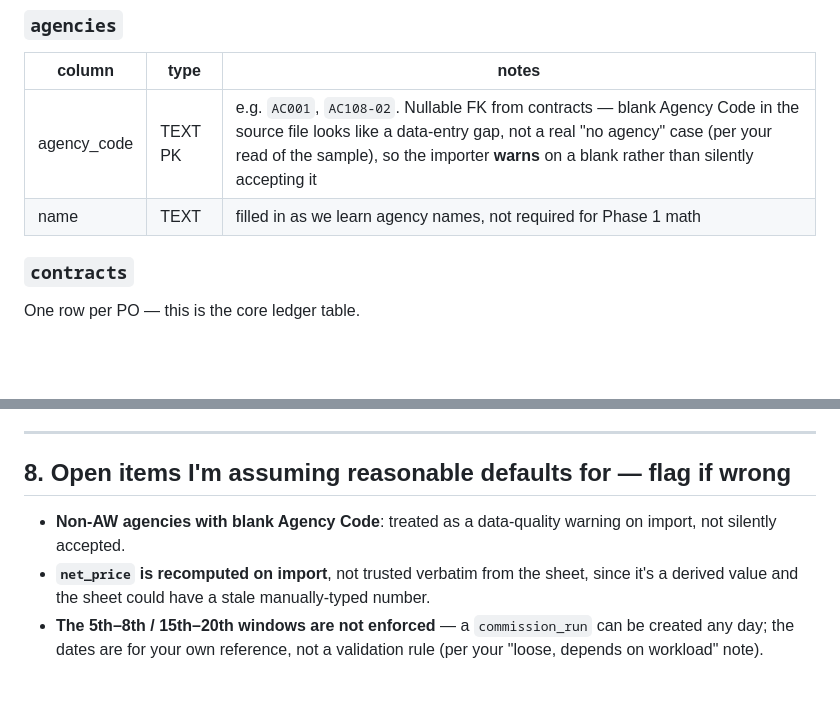
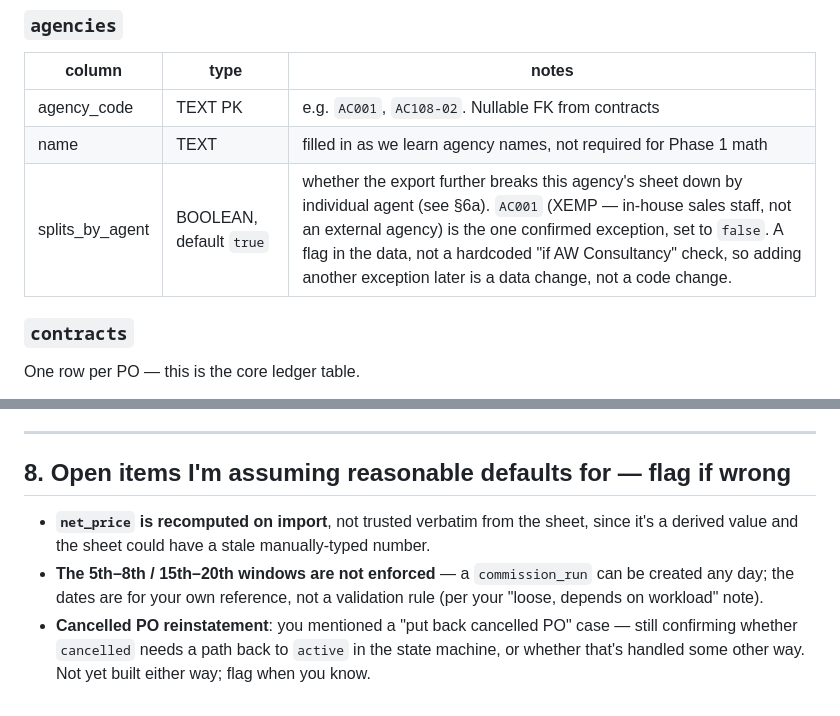
Before and after one commit to kangyeechong/sqlite3-thing, a Markdown page: docs/data_model.md, 2 parts joined by grey strips. Rendered like a GitHub page; blank space fills up the shorter version.

```diff
--- a/docs/data_model.md
+++ b/docs/data_model.md
@@ -84,8 +84,9 @@ Notes on specific columns:
 ### `agencies`
 | column | type | notes |
 |---|---|---|
-| agency_code | TEXT PK | e.g. `AC001`, `AC108-02`. Nullable FK from contracts — blank Agency Code in the source file looks like a data-entry gap, not a real "no agency" case (per your read of the sample), so the importer **warns** on a blank rather than silently accepting it |
+| agency_code | TEXT PK | e.g. `AC001`, `AC108-02`. Nullable FK from contracts |
 | name | TEXT | filled in as we learn agency names, not required for Phase 1 math |
+| splits_by_agent | BOOLEAN, default `true` | whether the export further breaks this agency's sheet down by individual agent (see §6a). `AC001` (XEMP — in-house sales staff, not an external agency) is the one confirmed exception, set to `false`. A flag in the data, not a hardcoded "if AW Consultancy" check, so adding another exception later is a data change, not a code change. |
 
 ### `contracts`
 One row per PO — this is the core ledger table.
@@ -275,8 +339,6 @@ code.
 
 ## 8. Open items I'm assuming reasonable defaults for — flag if wrong
 
-- **Non-AW agencies with blank Agency Code**: treated as a data-quality
-  warning on import, not silently accepted.
 - **`net_price` is recomputed on import**, not trusted verbatim from the
   sheet, since it's a derived value and the sheet could have a stale
   manually-typed number.
@@ -284,3 +346,7 @@ code.
   `commission_run` can be created any day; the dates are for your own
   reference, not a validation rule (per your "loose, depends on
   workload" note).
+- **Cancelled PO reinstatement**: you mentioned a "put back cancelled
+  PO" case — still confirming whether `cancelled` needs a path back to
+  `active` in the state machine, or whether that's handled some other
+  way. Not yet built either way; flag when you know.
```
Also changed, not shown: other parts of docs/data_model.md (+63 -0 lines).
